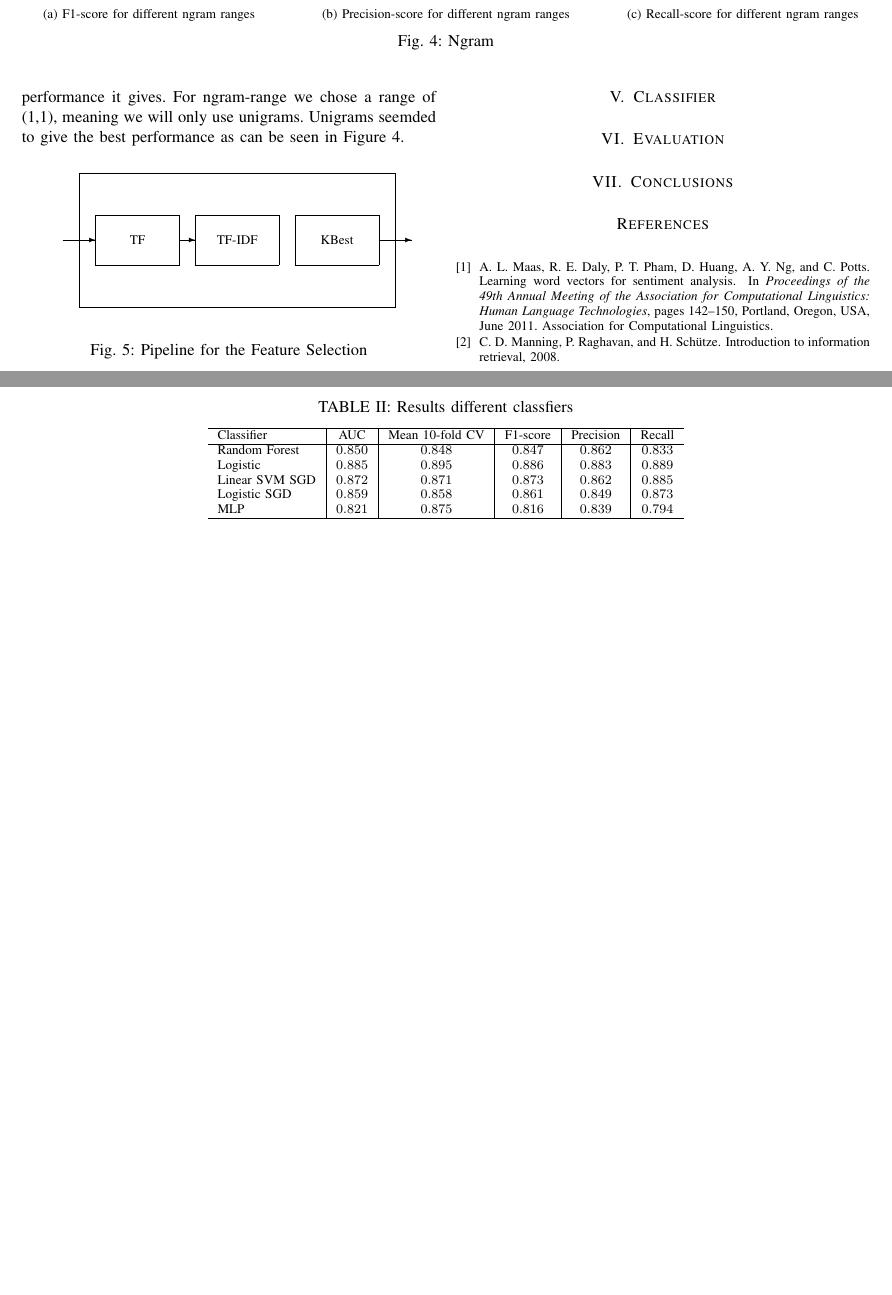
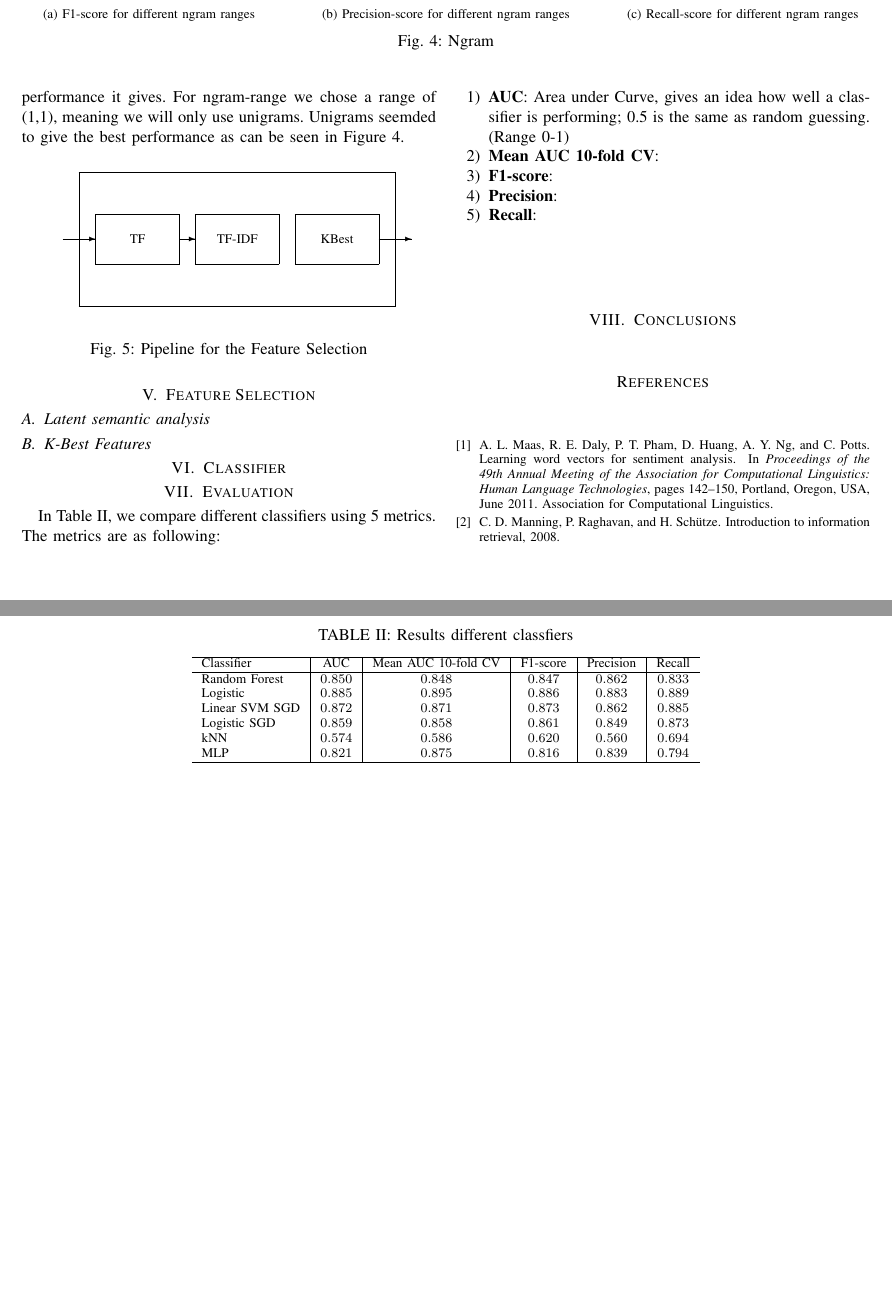
Before and after one commit to kajdreef/IMDB-review-classification, a LaTeX paper (report/main.tex, which reads report/source/evaluation.tex, report/source/feature_selection.tex): two parts of pages 3 and 4 of 4, joined at a grey line, cut so that both start at the same text, the shorter picture padded with empty space. Compiled offline with pdfLaTeX.

Commit message:
Created new file feature_selection and updated the evaluation with an extra line for kNN.

```diff
--- a/report/main.tex
+++ b/report/main.tex
@@ -28,7 +28,8 @@
 \input{source/problem_description}
 \input{source/data_exploration}
 \input{source/preprocessing}
-\input{source/features}
+\input{source/feature_extraction}
+\input{source/feature_selection}
 \input{source/classifier}
 \input{source/evaluation}
 \input{source/conclusion}
--- a/report/source/evaluation.tex
+++ b/report/source/evaluation.tex
@@ -1,16 +1,26 @@
 \section{Evaluation}
+
+In Table~\ref{tab:classifier-comp}, we compare different classifiers using 5 metrics. The metrics are as following:
+\begin{enumerate}
+    \item \textbf{AUC}: Area under Curve, gives an idea how well a classifier is performing; 0.5 is the same as random guessing. (Range 0-1)
+    \item \textbf{Mean AUC 10-fold CV}:
+    \item \textbf{F1-score}:
+    \item \textbf{Precision}:
+    \item \textbf{Recall}:
+\end{enumerate}
 
 \begin{table*}
     \centering
     \caption{Results different classfiers\label{tab:classifier-comp}}
     \begin{tabular}{l | S[table-format=1.3] | S[table-format=1.3] | S[table-format=1.3] | S[table-format=1.3] | S[table-format=1.3]}
     \hline
-    Classifier & {AUC} & {Mean 10-fold CV} & {F1-score} & {Precision} & {Recall} \\
+    Classifier & {AUC} & {Mean AUC 10-fold CV} & {F1-score} & {Precision} & {Recall} \\
     \hline
     Random Forest & 0.84996 & 0.84788 & 0.8473776294909874 & 0.8622174381054898 & 0.83304 \\
     Logistic & 0.8852800000000001 & 0.8947200000000001 & 0.8856641683941956 & 0.8827082008900191 & 0.88864 \\
     Linear SVM SGD & 0.8715999999999999 & 0.87144 & 0.8733527972855678 & 0.8615911567803207 & 0.88544 \\
     Logistic SGD & 0.85904 & 0.8581199999999999 & 0.8609971599873777 & 0.8492063492063492 & 0.87312 \\
+    kNN & 0.57428 & 0.5864800000000001 & 0.6197162968521099 & 0.5599535093949765 & 0.69376 \\
     MLP & 0.8210000000000001 & 0.87468 & 0.8159874994859987 & 0.8394957272188849 & 0.79376 \\
     \hline
     \end{tabular}
--- /dev/null
+++ b/report/source/feature_selection.tex
@@ -0,0 +1,7 @@
+\section{Feature Selection}
+
+\subsection{Latent semantic analysis}
+
+
+
+\subsection{K-Best Features}
```
Also changed, not shown: data/classifier_auc.csv (+6 -4 lines), report/source/feature_extraction.tex (renamed from report/source/features.tex, +1 -1 lines).
